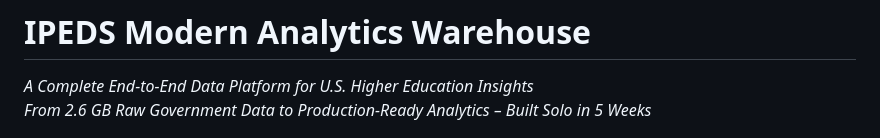
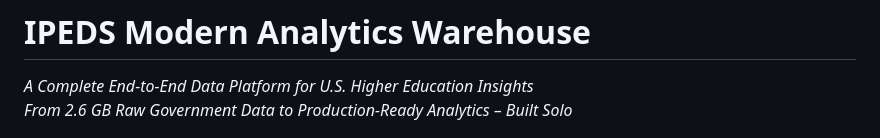
Before and after one commit to Greatdev666/IPEDS-Data-Warehouse, a Markdown page: README.md, the part around the change. GitHub-like rendering.

```diff
--- a/README.md
+++ b/README.md
@@ -1,7 +1,7 @@
 # IPEDS Modern Analytics Warehouse
 
 *A Complete End-to-End Data Platform for U.S. Higher Education Insights*
-*From 2.6 GB Raw Government Data to Production-Ready Analytics – Built Solo in 5 Weeks*
+*From 2.6 GB Raw Government Data to Production-Ready Analytics – Built Solo*
 
 ![Architecture Diagram](https://github.com/Greatdev666/IPEDS-Data-Warehouse/blob/master/Architectures/Dataflow%20Overview.png)
 (High-level medallion architecture: Bronze → Silver → Gold → Marts & Metrics → Dashboards. See [dbt docs lineage graph](https://Greatdev666/ipeds-warehouse/lineage.html) for interactive model dependencies.)
```
